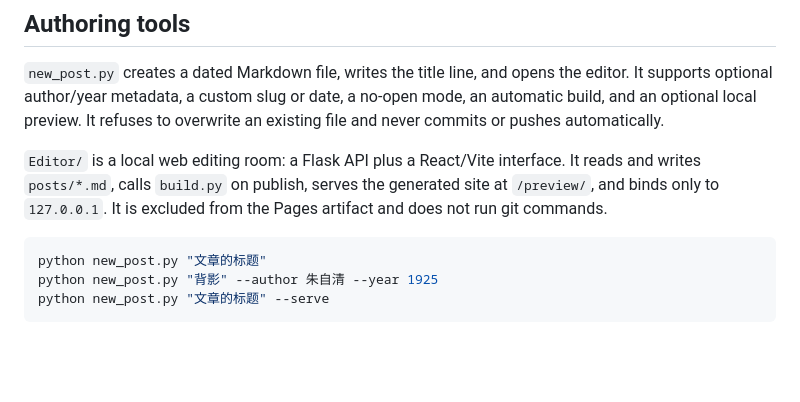
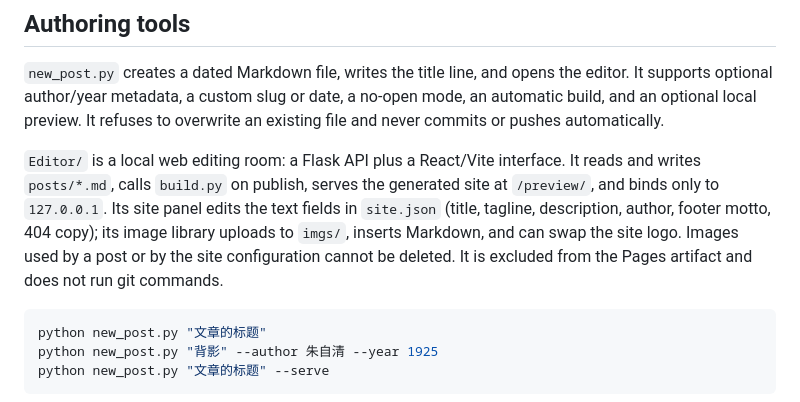
Before and after one commit to blackball/blog, a Markdown page: docs/plans/2026-10-19-blog-redesign-design.md, the part around the change. Rendered like a GitHub page; blank space fills up the shorter version.

Commit message:
docs: document site text and image editing

````diff
--- a/docs/plans/2026-10-19-blog-redesign-design.md
+++ b/docs/plans/2026-10-19-blog-redesign-design.md
@@ -42,8 +42,11 @@ and never commits or pushes automatically.
 
 `Editor/` is a local web editing room: a Flask API plus a React/Vite interface. It reads
 and writes `posts/*.md`, calls `build.py` on publish, serves the generated site at
-`/preview/`, and binds only to `127.0.0.1`. It is excluded from the Pages artifact and
-does not run git commands.
+`/preview/`, and binds only to `127.0.0.1`. Its site panel edits the text fields in
+`site.json` (title, tagline, description, author, footer motto, 404 copy); its image
+library uploads to `imgs/`, inserts Markdown, and can swap the site logo. Images used by
+a post or by the site configuration cannot be deleted. It is excluded from the Pages
+artifact and does not run git commands.
 
 ```bash
 python new_post.py "文章的标题"
````
Also changed, not shown: docs/preview-editor-images.png (added), docs/preview-editor.png, 1 other file.
